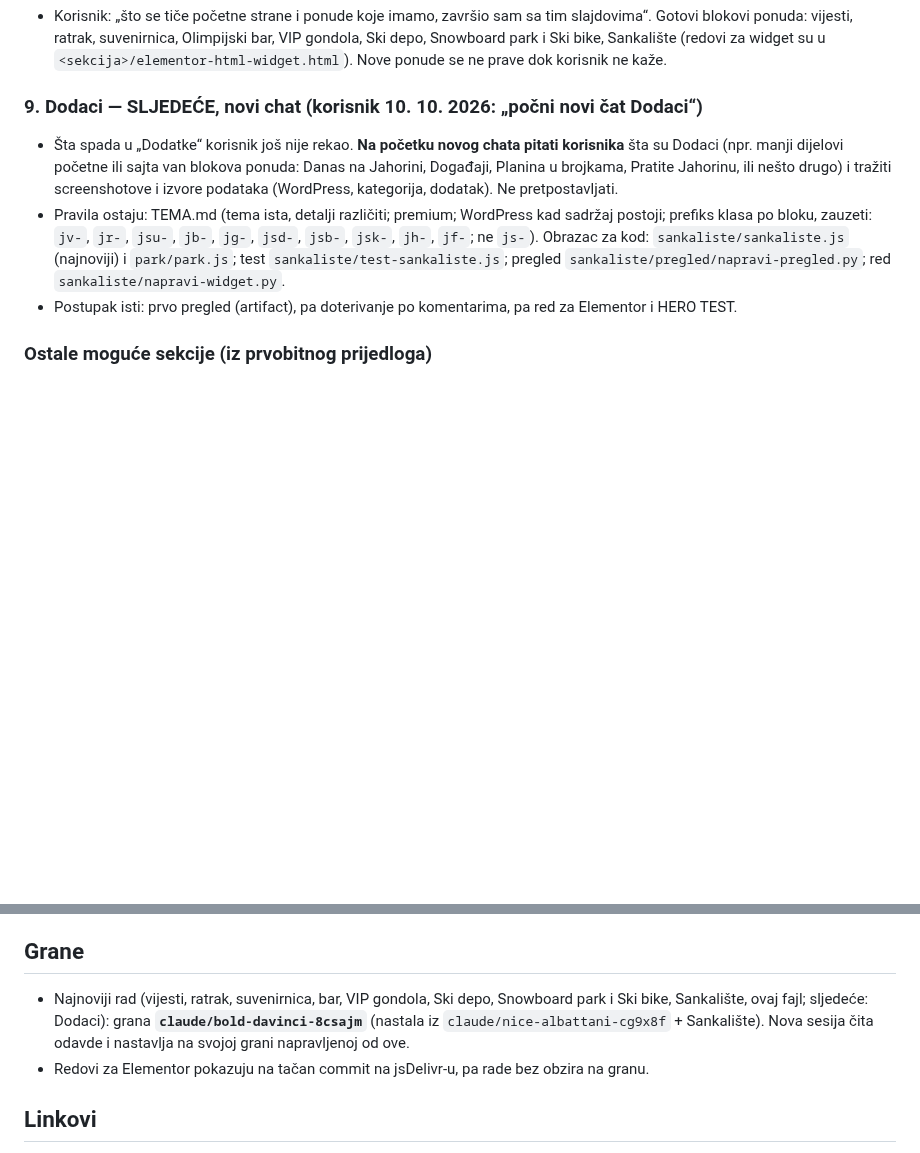
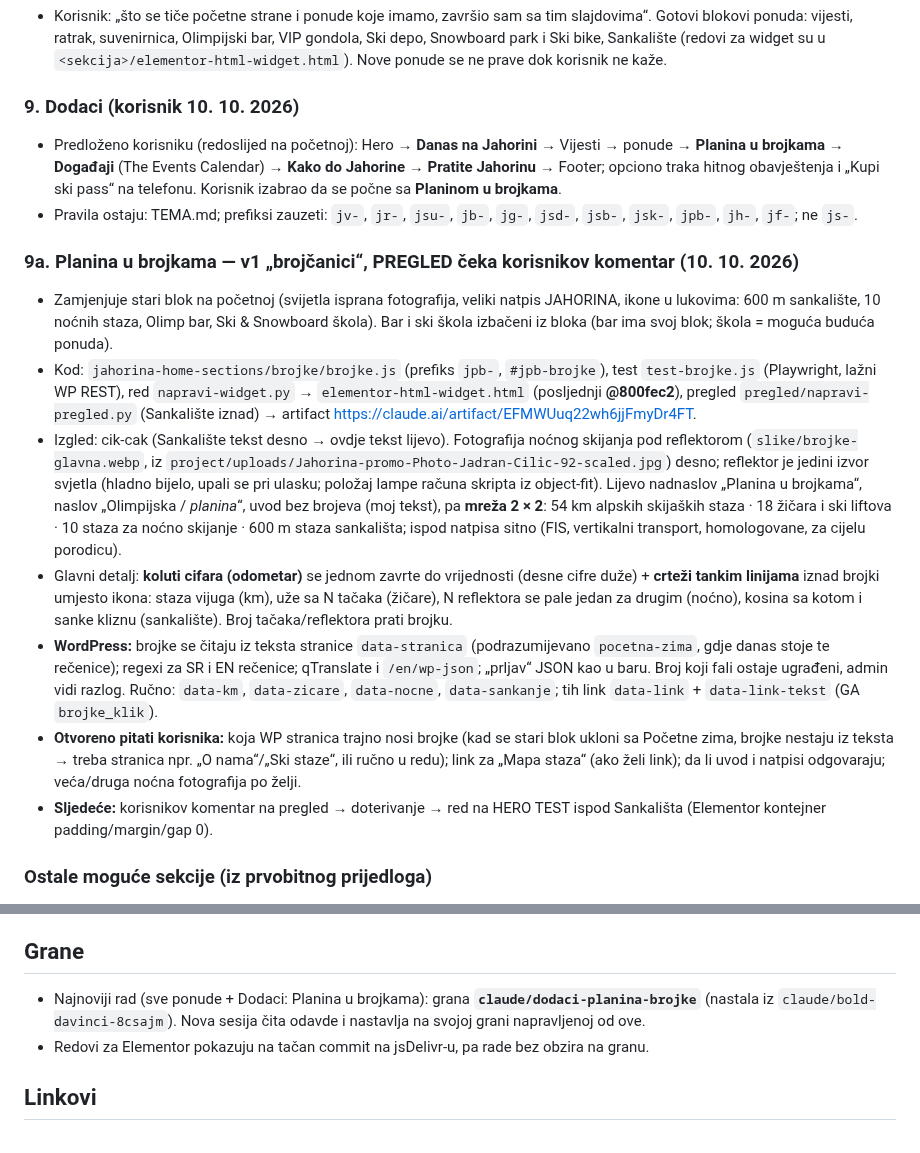
Before and after one commit to NjegosAnalyst/Webpage, a Markdown page: STANJE-PROJEKTA.md, 2 parts joined by grey strips. GitHub-like rendering; blank space fills up the shorter version.

Commit message:
Stanje projekta: Dodaci, Planina u brojkama v1 (pregled, red @800fec2)
Co-Authored-By: Claude Opus 5.5 <noreply@anthropic.com>
Claude-Session: https://claude.ai/code/session_01DomcT7HdDVhEmMRqUe5SzS

```diff
--- a/STANJE-PROJEKTA.md
+++ b/STANJE-PROJEKTA.md
@@ -180,10 +180,18 @@ Pročitaj ovo prije rada. Komunikacija sa korisnikom: srpski, latinica, ijekavic
 ### Početna: blokovi sa ponudama ZAVRŠENI (korisnik 10. 10. 2026)
 - Korisnik: „što se tiče početne strane i ponude koje imamo, završio sam sa tim slajdovima“. Gotovi blokovi ponuda: vijesti, ratrak, suvenirnica, Olimpijski bar, VIP gondola, Ski depo, Snowboard park i Ski bike, Sankalište (redovi za widget su u `<sekcija>/elementor-html-widget.html`). Nove ponude se ne prave dok korisnik ne kaže.
 
-### 9. Dodaci — SLJEDEĆE, novi chat (korisnik 10. 10. 2026: „počni novi čat Dodaci“)
-- Šta spada u „Dodatke“ korisnik još nije rekao. **Na početku novog chata pitati korisnika** šta su Dodaci (npr. manji dijelovi početne ili sajta van blokova ponuda: Danas na Jahorini, Događaji, Planina u brojkama, Pratite Jahorinu, ili nešto drugo) i tražiti screenshotove i izvore podataka (WordPress, kategorija, dodatak). Ne pretpostavljati.
-- Pravila ostaju: TEMA.md (tema ista, detalji različiti; premium; WordPress kad sadržaj postoji; prefiks klasa po bloku, zauzeti: `jv-`, `jr-`, `jsu-`, `jb-`, `jg-`, `jsd-`, `jsb-`, `jsk-`, `jh-`, `jf-`; ne `js-`). Obrazac za kod: `sankaliste/sankaliste.js` (najnoviji) i `park/park.js`; test `sankaliste/test-sankaliste.js`; pregled `sankaliste/pregled/napravi-pregled.py`; red `sankaliste/napravi-widget.py`.
-- Postupak isti: prvo pregled (artifact), pa doterivanje po komentarima, pa red za Elementor i HERO TEST.
+### 9. Dodaci (korisnik 10. 10. 2026)
+- Predloženo korisniku (redoslijed na početnoj): Hero → **Danas na Jahorini** → Vijesti → ponude → **Planina u brojkama** → **Događaji** (The Events Calendar) → **Kako do Jahorine** → **Pratite Jahorinu** → Footer; opciono traka hitnog obavještenja i „Kupi ski pass“ na telefonu. Korisnik izabrao da se počne sa **Planinom u brojkama**.
+- Pravila ostaju: TEMA.md; prefiksi zauzeti: `jv-`, `jr-`, `jsu-`, `jb-`, `jg-`, `jsd-`, `jsb-`, `jsk-`, `jpb-`, `jh-`, `jf-`; ne `js-`.
+
+### 9a. Planina u brojkama — v1 „brojčanici“, PREGLED čeka korisnikov komentar (10. 10. 2026)
+- Zamjenjuje stari blok na početnoj (svijetla isprana fotografija, veliki natpis JAHORINA, ikone u lukovima: 600 m sankalište, 10 noćnih staza, Olimp bar, Ski & Snowboard škola). Bar i ski škola izbačeni iz bloka (bar ima svoj blok; škola = moguća buduća ponuda).
+- Kod: `jahorina-home-sections/brojke/brojke.js` (prefiks `jpb-`, `#jpb-brojke`), test `test-brojke.js` (Playwright, lažni WP REST), red `napravi-widget.py` → `elementor-html-widget.html` (posljednji **@800fec2**), pregled `pregled/napravi-pregled.py` (Sankalište iznad) → artifact https://claude.ai/artifact/EFMWUuq22wh6jjFmyDr4FT.
+- Izgled: cik-cak (Sankalište tekst desno → ovdje tekst lijevo). Fotografija noćnog skijanja pod reflektorom (`slike/brojke-glavna.webp`, iz `project/uploads/Jahorina-promo-Photo-Jadran-Cilic-92-scaled.jpg`) desno; reflektor je jedini izvor svjetla (hladno bijelo, upali se pri ulasku; položaj lampe računa skripta iz object-fit). Lijevo nadnaslov „Planina u brojkama“, naslov „Olimpijska / *planina*“, uvod bez brojeva (moj tekst), pa **mreža 2 × 2**: 54 km alpskih skijaških staza · 18 žičara i ski liftova · 10 staza za noćno skijanje · 600 m staza sankališta; ispod natpisa sitno (FIS, vertikalni transport, homologovane, za cijelu porodicu).
+- Glavni detalj: **koluti cifara (odometar)** se jednom zavrte do vrijednosti (desne cifre duže) + **crteži tankim linijama** iznad brojki umjesto ikona: staza vijuga (km), uže sa N tačaka (žičare), N reflektora se pale jedan za drugim (noćno), kosina sa kotom i sanke kliznu (sankalište). Broj tačaka/reflektora prati brojku.
+- **WordPress:** brojke se čitaju iz teksta stranice `data-stranica` (podrazumijevano `pocetna-zima`, gdje danas stoje te rečenice); regexi za SR i EN rečenice; qTranslate i `/en/wp-json`; „prljav“ JSON kao u baru. Broj koji fali ostaje ugrađeni, admin vidi razlog. Ručno: `data-km`, `data-zicare`, `data-nocne`, `data-sankanje`; tih link `data-link` + `data-link-tekst` (GA `brojke_klik`).
+- **Otvoreno pitati korisnika:** koja WP stranica trajno nosi brojke (kad se stari blok ukloni sa Početne zima, brojke nestaju iz teksta → treba stranica npr. „O nama“/„Ski staze“, ili ručno u redu); link za „Mapa staza“ (ako želi link); da li uvod i natpisi odgovaraju; veća/druga noćna fotografija po želji.
+- **Sljedeće:** korisnikov komentar na pregled → doterivanje → red na HERO TEST ispod Sankališta (Elementor kontejner padding/margin/gap 0).
 
 ### Ostale moguće sekcije (iz prvobitnog prijedloga)
 - Događaji → Uživaj i van staze → Planina u brojkama → Pratite Jahorinu, plus Danas na Jahorini iznad vijesti. Korisnik bira kojom se nastavlja.
@@ -196,7 +204,7 @@ Pročitaj ovo prije rada. Komunikacija sa korisnikom: srpski, latinica, ijekavic
 4. Prvo pregled (artifact samo sa sekcijom), pa doterivanje po korisnikovim komentarima, pa tek onda red za Elementor i postavljanje na HERO TEST.
 
 ## Grane
-- Najnoviji rad (vijesti, ratrak, suvenirnica, bar, VIP gondola, Ski depo, Snowboard park i Ski bike, Sankalište, ovaj fajl; sljedeće: Dodaci): grana **`claude/bold-davinci-8csajm`** (nastala iz `claude/nice-albattani-cg9x8f` + Sankalište). Nova sesija čita odavde i nastavlja na svojoj grani napravljenoj od ove.
+- Najnoviji rad (sve ponude + Dodaci: Planina u brojkama): grana **`claude/dodaci-planina-brojke`** (nastala iz `claude/bold-davinci-8csajm`). Nova sesija čita odavde i nastavlja na svojoj grani napravljenoj od ove.
 - Redovi za Elementor pokazuju na tačan commit na jsDelivr-u, pa rade bez obzira na granu.
 
 ## Linkovi
```
Also changed, not shown: jahorina-home-sections/TEMA.md (+1 -1 lines).
